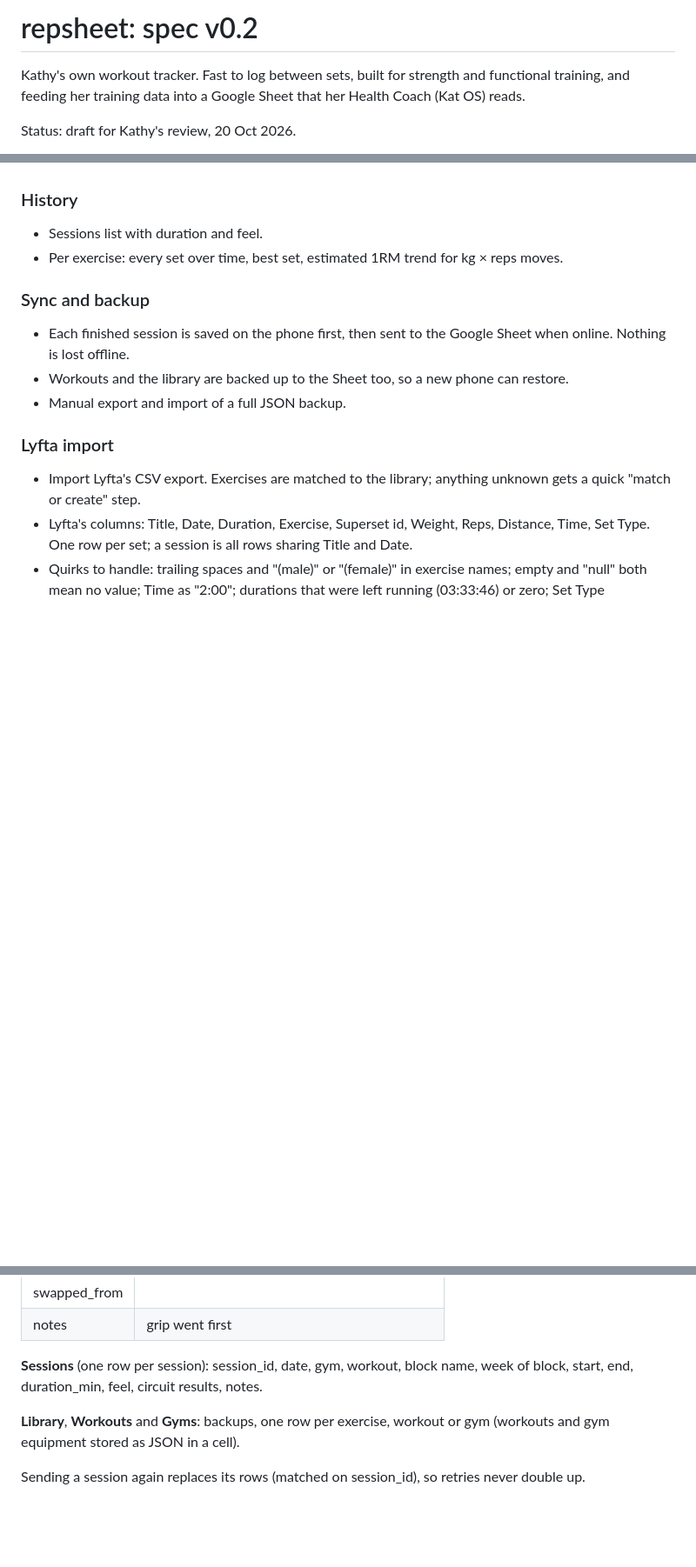
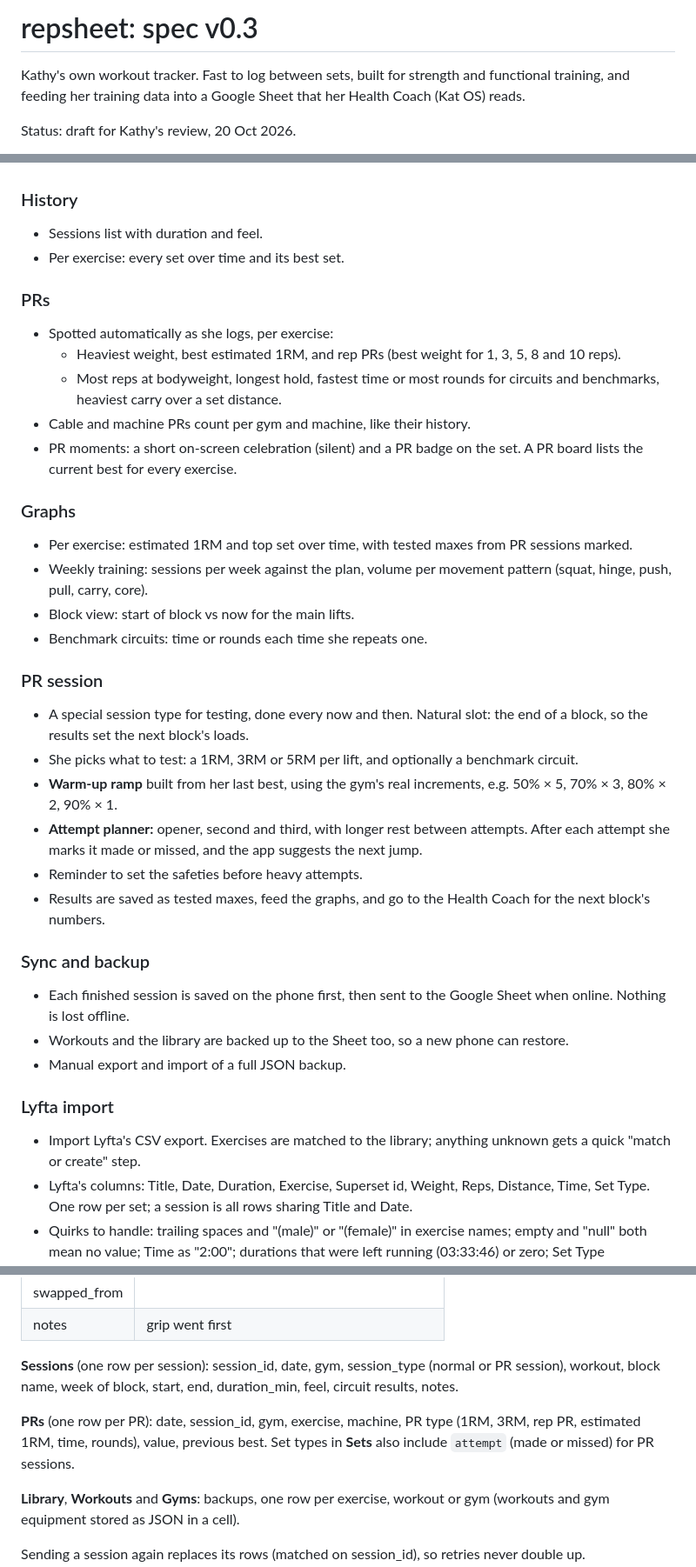
Before and after one commit to kathyfe/repsheet, a Markdown page: SPEC.md, 3 parts joined by grey strips. Shown at 87% size. Rendered like a GitHub page; blank space fills up the shorter version.

Commit message:
Spec v0.3: PRs, graphs and PR sessions
Automatic PR detection, PR board, graphs per exercise and per week,
and a PR session type with warm-up ramp and attempt planner. Adds a
PRs tab to the Sheet and moves PR features into the MVP.

Co-Authored-By: Claude Opus 5.5 <noreply@anthropic.com>
Claude-Session: https://claude.ai/code/session_016XjvgezMsbuhEHxFeRCFT4

```diff
--- a/SPEC.md
+++ b/SPEC.md
@@ -1,4 +1,4 @@
-# repsheet: spec v0.2
+# repsheet: spec v0.3
 
 Kathy's own workout tracker. Fast to log between sets, built for strength and functional training, and feeding her training data into a Google Sheet that her Health Coach (Kat OS) reads.
 
@@ -65,7 +65,28 @@ Status: draft for Kathy's review, 20 Oct 2026.
 
 ### History
 - Sessions list with duration and feel.
-- Per exercise: every set over time, best set, estimated 1RM trend for kg × reps moves.
+- Per exercise: every set over time and its best set.
+
+### PRs
+- Spotted automatically as she logs, per exercise:
+  - Heaviest weight, best estimated 1RM, and rep PRs (best weight for 1, 3, 5, 8 and 10 reps).
+  - Most reps at bodyweight, longest hold, fastest time or most rounds for circuits and benchmarks, heaviest carry over a set distance.
+- Cable and machine PRs count per gym and machine, like their history.
+- PR moments: a short on-screen celebration (silent) and a PR badge on the set. A PR board lists the current best for every exercise.
+
+### Graphs
+- Per exercise: estimated 1RM and top set over time, with tested maxes from PR sessions marked.
+- Weekly training: sessions per week against the plan, volume per movement pattern (squat, hinge, push, pull, carry, core).
+- Block view: start of block vs now for the main lifts.
+- Benchmark circuits: time or rounds each time she repeats one.
+
+### PR session
+- A special session type for testing, done every now and then. Natural slot: the end of a block, so the results set the next block's loads.
+- She picks what to test: a 1RM, 3RM or 5RM per lift, and optionally a benchmark circuit.
+- **Warm-up ramp** built from her last best, using the gym's real increments, e.g. 50% × 5, 70% × 3, 80% × 2, 90% × 1.
+- **Attempt planner:** opener, second and third, with longer rest between attempts. After each attempt she marks it made or missed, and the app suggests the next jump.
+- Reminder to set the safeties before heavy attempts.
+- Results are saved as tested maxes, feed the graphs, and go to the Health Coach for the next block's numbers.
 
 ### Sync and backup
 - Each finished session is saved on the phone first, then sent to the Google Sheet when online. Nothing is lost offline.
@@ -114,7 +135,9 @@ One Sheet, `repsheet log`, in Kat OS Files on Google Drive. Flat rows so the Hea
 | swapped_from | |
 | notes | grip went first |
 
-**Sessions** (one row per session): session_id, date, gym, workout, block name, week of block, start, end, duration_min, feel, circuit results, notes.
+**Sessions** (one row per session): session_id, date, gym, session_type (normal or PR session), workout, block name, week of block, start, end, duration_min, feel, circuit results, notes.
+
+**PRs** (one row per PR): date, session_id, gym, exercise, machine, PR type (1RM, 3RM, rep PR, estimated 1RM, time, rounds), value, previous best. Set types in **Sets** also include `attempt` (made or missed) for PR sessions.
 
 **Library**, **Workouts** and **Gyms**: backups, one row per exercise, workout or gym (workouts and gym equipment stored as JSON in a cell).
 
```
Also changed, not shown: other parts of SPEC.md (+3 -2 lines).
